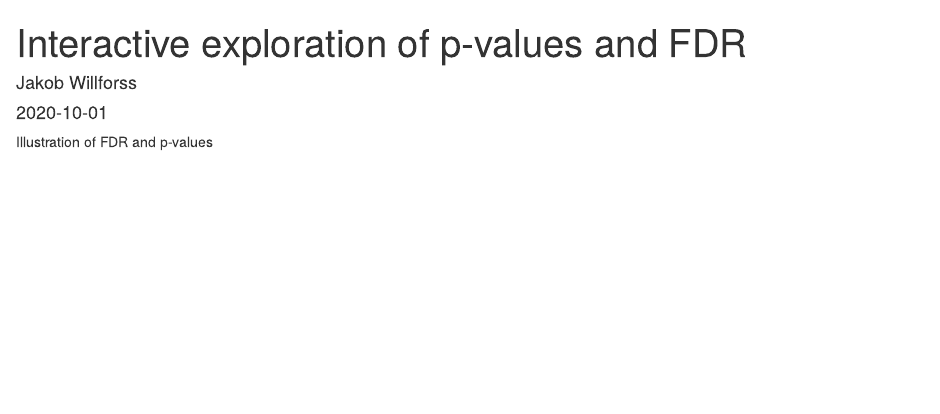
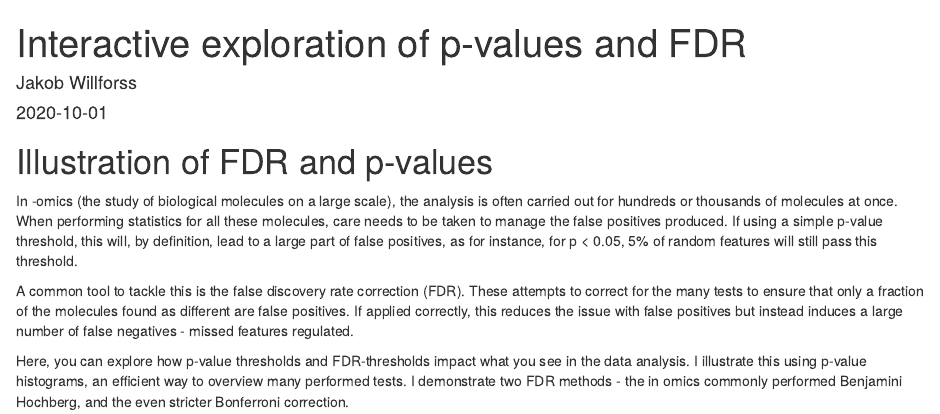
Before and after one commit to Jakob37/jakobwillforss.com, an R Markdown document (content/post/2020-07-26-test.en.Rmd): the page in a window 1100 px wide, from its top. Rendered offline with R 4.5, knitr and Pandoc, with nearby package versions.

Commit message:
Write description for the FDR exploration

```diff
--- a/content/post/2020-07-26-test.en.Rmd
+++ b/content/post/2020-07-26-test.en.Rmd
@@ -13,6 +13,12 @@ Categories: []
 DisableComments: no
 ---
 
-Illustration of FDR and p-values
+# Illustration of FDR and p-values
+
+In -omics (the study of biological molecules on a large scale), the analysis is often carried out for hundreds or thousands of molecules at once. When performing statistics for all these molecules, care needs to be taken to manage the false positives produced. If using a simple p-value threshold, this will, by definition, lead to a large part of false positives, as for instance, for p < 0.05, 5% of random features will still pass this threshold.
+
+A common tool to tackle this is the false discovery rate correction (FDR). These attempts to correct for the many tests to ensure that only a fraction of the molecules found as different are false positives. If applied correctly, this reduces the issue with false positives but instead induces a large number of false negatives - missed features regulated.
+
+Here, you can explore how p-value thresholds and FDR-thresholds impact what you see in the data analysis. I illustrate this using p-value histograms, an efficient way to overview many performed tests. I demonstrate two FDR methods - the in omics commonly performed Benjamini Hochberg, and the even stricter Bonferroni correction.
 
 <iframe src="https://jakobshinyapps.shinyapps.io/fdr_exploration/" width="800" height="900" style="border: none;"></iframe>
```
Also changed, not shown: content/post/2020-07-26-test.en.html.
